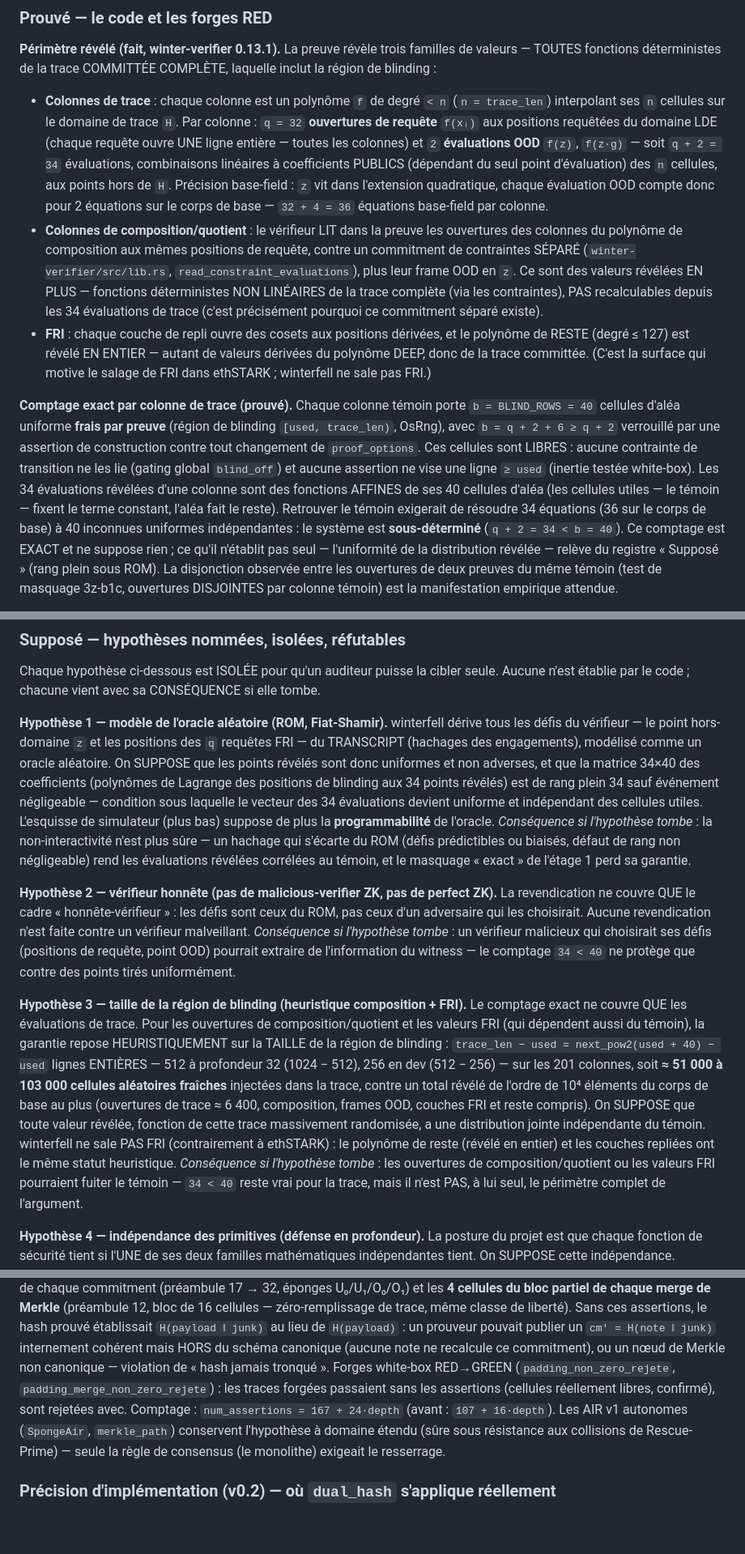
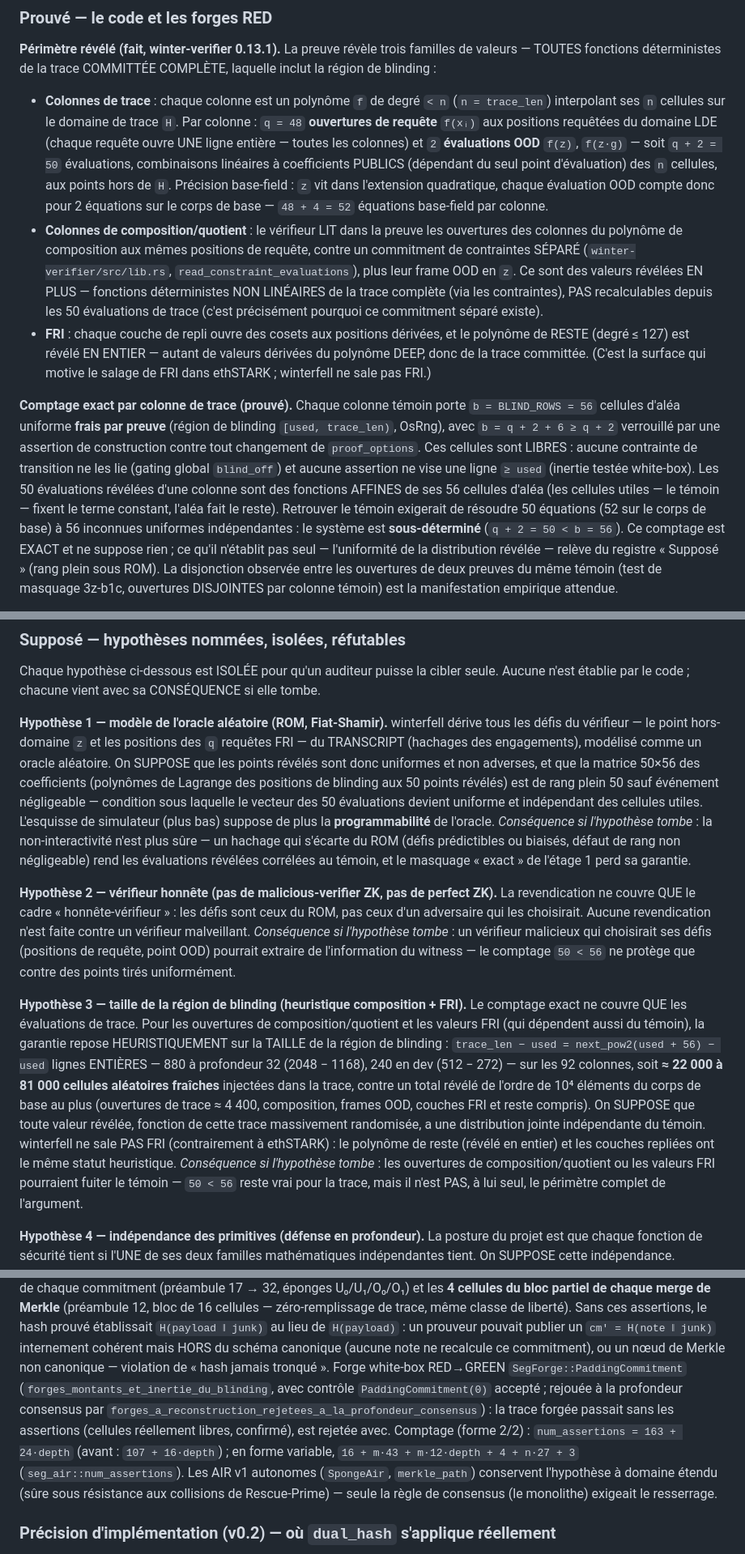
Before and after one commit to nailiwalid-del/obscura, a Markdown page: docs/STARK_STATEMENT.md, 3 parts joined by grey strips. Shown at 81% size. Drawn GitHub-style; blank space fills up the shorter version.

Commit message:
docs(stark): chiffres du witness-hiding recalés (C5-C8)
Les chiffres de l'argument HVZK dataient d'avant le durcissement de soundness
(2026-07-22) et la segmentation (3z-c1). La STRUCTURE de l'argument est
inchangée : seules les valeurs bougent, et la marge reste 6.

Comptage exact (section normative) :
- q = 48 requêtes FRI, pas 32 (circuit/src/lib.rs:120, consommée par
  proof_options_hi — celle du monolithe) → q + 2 = 50, base-field 48 + 4 = 52.
- BLIND_ROWS = 56, pas 40 (monolith/seg_layout.rs:169), assertion de
  cohérence BLIND_ROWS >= num_queries() + 4 (seg_air.rs:526).
- Marge b − (q+2) = 56 − 50 = 6, identique à 40 − 34 = 6 : le système reste
  sous-déterminé et « b = q + 2 + 6 » reste littéralement vrai.

Région de blinding (hypothèse 3), recalculée depuis trace_len_avec_blinding
(seg_layout.rs:762-781) :
- consensus (prof. 32) : used 1168, trace 2048 → 880 lignes ;
- dev (prof. 2) : used 272, trace 512 → 240 lignes ;
- largeur 92 colonnes, pas 201 (seg_layout.rs:114) ;
- soit 240×92 = 22 080 à 880×92 = 80 960 cellules → « ≈ 22 000 à 81 000 » ;
- ouvertures de trace q × largeur = 48 × 92 = 4 416 → « ≈ 4 400 ».

Autres faussetés de la même famille :
- domaine tx_digest « obscura/proved-tx/v3 » → v4 (circuit/src/tx.rs:132), et
  enc_notes est un Vec, plus un [_; 2] (tx.rs:118, forme variable 3z-c2) ;
- les tests `padding_non_zero_rejete` / `padding_merge_non_zero_rejete`
  n'existent pas : la forge réelle est SegForge::PaddingCommitment, exercée
  par forges_montants_et_inertie_du_blinding (seg_air.rs:2034, avec contrôle
  PaddingCommitment(0)) et rejouée à la profondeur consensus par
  forges_a_reconstruction_rejetees_a_la_profondeur_consensus ; il n'existe
  aucune forge de padding de merge ;
- num_assertions = 163 + 24·depth en 2/2, pas 167 (seg_air.rs:496 ; les 4
  d'écart sont la racine assertée une seule fois, seg_air.rs:892).

L'entrée de journal 3z-b1, qui affirmait encore 40/34 au présent, reçoit un
bandeau de péremption — même procédé que celui déjà employé plus bas dans le
document — plutôt qu'une réécriture de l'historique.

Co-Authored-By: Claude Opus 4.8 <noreply@anthropic.com>

```diff
--- a/docs/STARK_STATEMENT.md
+++ b/docs/STARK_STATEMENT.md
@@ -462,13 +466,13 @@ COMPLÈTE, laquelle inclut la région de blinding :
 
 - **Colonnes de trace** : chaque colonne est un polynôme `f` de degré `< n`
   (`n = trace_len`) interpolant ses `n` cellules sur le domaine de trace `H`.
-  Par colonne : `q = 32` **ouvertures de requête** `f(xᵢ)` aux positions
+  Par colonne : `q = 48` **ouvertures de requête** `f(xᵢ)` aux positions
   requêtées du domaine LDE (chaque requête ouvre UNE ligne entière — toutes les
-  colonnes) et `2` **évaluations OOD** `f(z)`, `f(z·g)` — soit `q + 2 = 34`
+  colonnes) et `2` **évaluations OOD** `f(z)`, `f(z·g)` — soit `q + 2 = 50`
   évaluations, combinaisons linéaires à coefficients PUBLICS (dépendant du seul
   point d'évaluation) des `n` cellules, aux points hors de `H`. Précision
   base-field : `z` vit dans l'extension quadratique, chaque évaluation OOD
-  compte donc pour 2 équations sur le corps de base — `32 + 4 = 36` équations
+  compte donc pour 2 équations sur le corps de base — `48 + 4 = 52` équations
   base-field par colonne.
 - **Colonnes de composition/quotient** : le vérifieur LIT dans la preuve les
   ouvertures des colonnes du polynôme de composition aux mêmes positions de
@@ -476,7 +480,7 @@ COMPLÈTE, laquelle inclut la région de blinding :
   (`winter-verifier/src/lib.rs`, `read_constraint_evaluations`), plus leur
   frame OOD en `z`. Ce sont des valeurs révélées EN PLUS — fonctions
   déterministes NON LINÉAIRES de la trace complète (via les contraintes), PAS
-  recalculables depuis les 34 évaluations de trace (c'est précisément pourquoi
+  recalculables depuis les 50 évaluations de trace (c'est précisément pourquoi
   ce commitment séparé existe).
 - **FRI** : chaque couche de repli ouvre des cosets aux positions dérivées, et
   le polynôme de RESTE (degré ≤ 127) est révélé EN ENTIER — autant de valeurs
@@ -484,16 +488,16 @@ COMPLÈTE, laquelle inclut la région de blinding :
   motive le salage de FRI dans ethSTARK ; winterfell ne sale pas FRI.)
 
 **Comptage exact par colonne de trace (prouvé).** Chaque colonne témoin porte
-`b = BLIND_ROWS = 40` cellules d'aléa uniforme **frais par preuve** (région de
+`b = BLIND_ROWS = 56` cellules d'aléa uniforme **frais par preuve** (région de
 blinding `[used, trace_len)`, OsRng), avec `b = q + 2 + 6 ≥ q + 2` verrouillé
 par une assertion de construction contre tout changement de `proof_options`.
 Ces cellules sont LIBRES : aucune contrainte de transition ne les lie (gating
 global `blind_off`) et aucune assertion ne vise une ligne `≥ used` (inertie
-testée white-box). Les 34 évaluations révélées d'une colonne sont des fonctions
-AFFINES de ses 40 cellules d'aléa (les cellules utiles — le témoin — fixent le
+testée white-box). Les 50 évaluations révélées d'une colonne sont des fonctions
+AFFINES de ses 56 cellules d'aléa (les cellules utiles — le témoin — fixent le
 terme constant, l'aléa fait le reste). Retrouver le témoin exigerait de résoudre
-34 équations (36 sur le corps de base) à 40 inconnues uniformes indépendantes :
-le système est **sous-déterminé** (`q + 2 = 34 < b = 40`). Ce comptage est EXACT
+50 équations (52 sur le corps de base) à 56 inconnues uniformes indépendantes :
+le système est **sous-déterminé** (`q + 2 = 50 < b = 56`). Ce comptage est EXACT
 et ne suppose rien ; ce qu'il n'établit pas seul — l'uniformité de la
 distribution révélée — relève du registre « Supposé » (rang plein sous ROM).
 La disjonction observée entre les ouvertures de deux preuves du même témoin
@@ -531,9 +535,9 @@ elle tombe.
 dérive tous les défis du vérifieur — le point hors-domaine `z` et les positions
 des `q` requêtes FRI — du TRANSCRIPT (hachages des engagements), modélisé comme
 un oracle aléatoire. On SUPPOSE que les points révélés sont donc uniformes et
-non adverses, et que la matrice 34×40 des coefficients (polynômes de Lagrange
-des positions de blinding aux 34 points révélés) est de rang plein 34 sauf
-événement négligeable — condition sous laquelle le vecteur des 34 évaluations
+non adverses, et que la matrice 50×56 des coefficients (polynômes de Lagrange
+des positions de blinding aux 50 points révélés) est de rang plein 50 sauf
+événement négligeable — condition sous laquelle le vecteur des 50 évaluations
 devient uniforme et indépendant des cellules utiles. L'esquisse de simulateur
 (plus bas) suppose de plus la **programmabilité** de l'oracle.
 *Conséquence si l'hypothèse tombe* : la non-interactivité n'est plus sûre — un
@@ -547,24 +551,24 @@ sont ceux du ROM, pas ceux d'un adversaire qui les choisirait. Aucune
 revendication n'est faite contre un vérifieur malveillant.
 *Conséquence si l'hypothèse tombe* : un vérifieur malicieux qui choisirait ses
 défis (positions de requête, point OOD) pourrait extraire de l'information du
-witness — le comptage `34 < 40` ne protège que contre des points tirés
+witness — le comptage `50 < 56` ne protège que contre des points tirés
 uniformément.
 
 **Hypothèse 3 — taille de la région de blinding (heuristique composition + FRI).**
 Le comptage exact ne couvre QUE les évaluations de trace. Pour les ouvertures de
 composition/quotient et les valeurs FRI (qui dépendent aussi du témoin), la
 garantie repose HEURISTIQUEMENT sur la TAILLE de la région de blinding :
-`trace_len − used = next_pow2(used + 40) − used` lignes ENTIÈRES — 512 à
-profondeur 32 (1024 − 512), 256 en dev (512 − 256) — sur les 201 colonnes, soit
-**≈ 51 000 à 103 000 cellules aléatoires fraîches** injectées dans la trace,
+`trace_len − used = next_pow2(used + 56) − used` lignes ENTIÈRES — 880 à
+profondeur 32 (2048 − 1168), 240 en dev (512 − 272) — sur les 92 colonnes, soit
+**≈ 22 000 à 81 000 cellules aléatoires fraîches** injectées dans la trace,
 contre un total révélé de l'ordre de 10⁴ éléments du corps de base au plus
-(ouvertures de trace ≈ 6 400, composition, frames OOD, couches FRI et reste
+(ouvertures de trace ≈ 4 400, composition, frames OOD, couches FRI et reste
 compris). On SUPPOSE que toute valeur révélée, fonction de cette trace
 massivement randomisée, a une distribution jointe indépendante du témoin.
 winterfell ne sale PAS FRI (contrairement à ethSTARK) : le polynôme de reste
 (révélé en entier) et les couches repliées ont le même statut heuristique.
 *Conséquence si l'hypothèse tombe* : les ouvertures de composition/quotient ou
-les valeurs FRI pourraient fuiter le témoin — `34 < 40` reste vrai pour la
+les valeurs FRI pourraient fuiter le témoin — `50 < 56` reste vrai pour la
 trace, mais il n'est PAS, à lui seul, le périmètre complet de l'argument.
 
 **Hypothèse 4 — indépendance des primitives (défense en profondeur).** La
@@ -683,11 +688,15 @@ classe de liberté). Sans ces assertions, le hash prouvé établissait
 `H(payload ‖ junk)` au lieu de `H(payload)` : un prouveur pouvait publier un
 `cm' = H(note ‖ junk)` internement cohérent mais HORS du schéma canonique (aucune
 note ne recalcule ce commitment), ou un nœud de Merkle non canonique — violation
-de « hash jamais tronqué ». Forges white-box RED→GREEN
-(`padding_non_zero_rejete`, `padding_merge_non_zero_rejete`) : les traces forgées
-passaient sans les assertions (cellules réellement libres, confirmé), sont
-rejetées avec. Comptage : `num_assertions = 167 + 24·depth` (avant :
-`107 + 16·depth`). Les AIR v1 autonomes (`SpongeAir`, `merkle_path`) conservent
+de « hash jamais tronqué ». Forge white-box RED→GREEN `SegForge::PaddingCommitment`
+(`forges_montants_et_inertie_du_blinding`, avec contrôle `PaddingCommitment(0)`
+accepté ; rejouée à la profondeur consensus par
+`forges_a_reconstruction_rejetees_a_la_profondeur_consensus`) : la trace forgée
+passait sans les assertions (cellules réellement libres, confirmé), est
+rejetée avec. Comptage (forme 2/2) : `num_assertions = 163 + 24·depth` (avant :
+`107 + 16·depth`) ; en forme variable,
+`16 + m·43 + m·12·depth + 4 + n·27 + 3` (`seg_air::num_assertions`). Les AIR v1
+autonomes (`SpongeAir`, `merkle_path`) conservent
 l'hypothèse à domaine étendu (sûre sous résistance aux collisions de
 Rescue-Prime) — seule la règle de consensus (le monolithe) exigeait le resserrage.
 
```
Also changed, not shown: other parts of docs/STARK_STATEMENT.md (+10 -5 lines).
